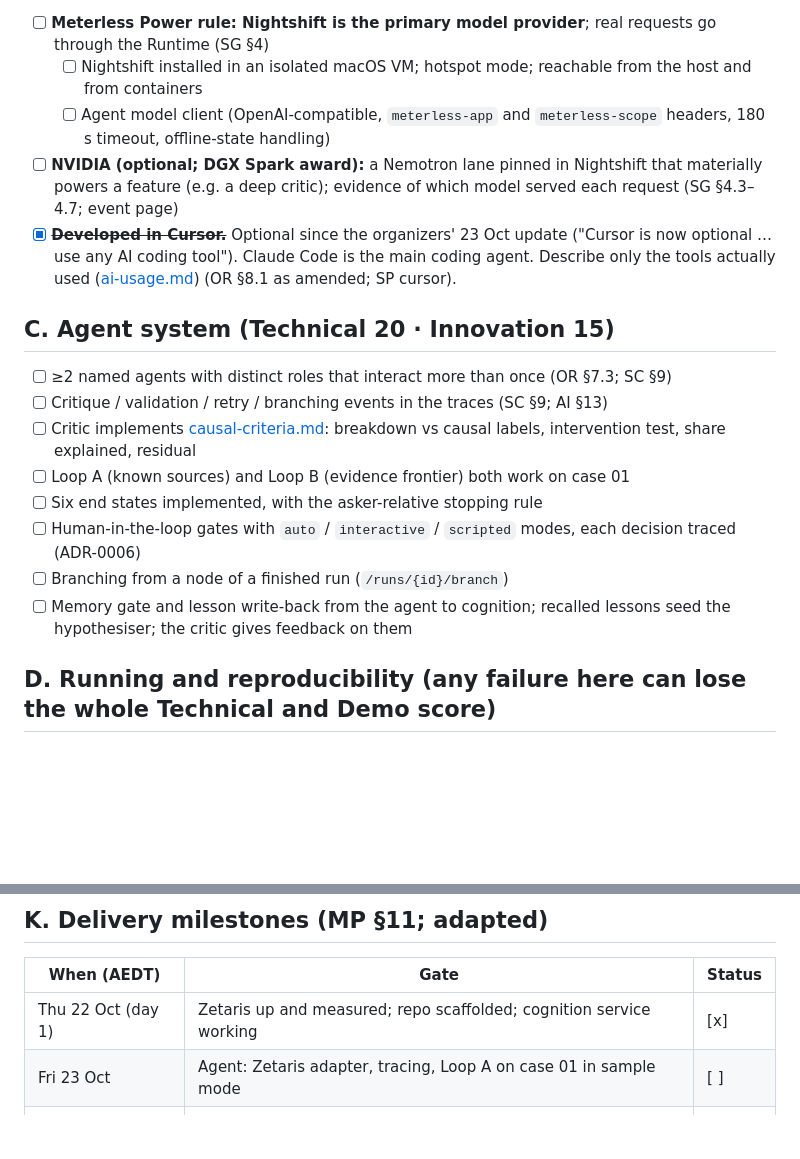
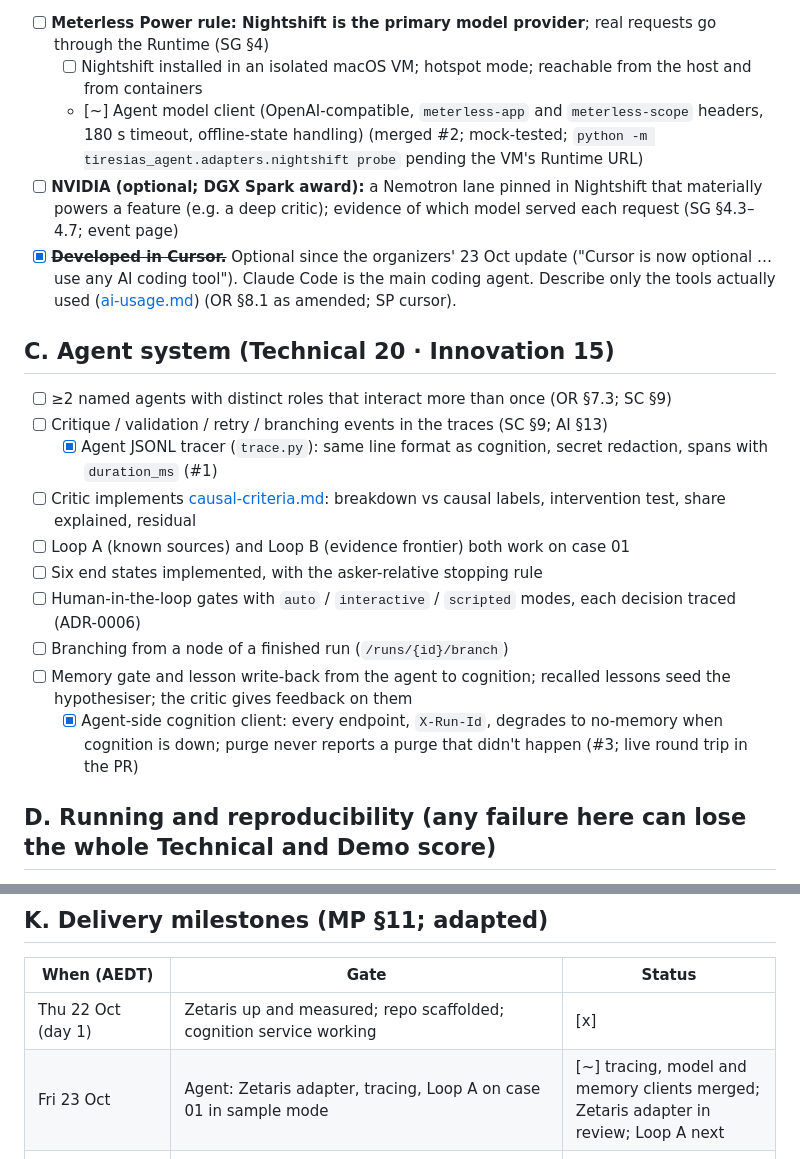
Before and after one commit to Palmlore/Tiresias, a Markdown page: docs/CHECKLIST.md, 2 parts joined by grey strips. Drawn GitHub-style; blank space fills up the shorter version.

Commit message:
Status after wave 1 (#1 tracer+models, #2 Nightshift client, #3 cognition client)
Co-Authored-By: Claude Opus 5.5 <noreply@anthropic.com>

```diff
--- a/docs/CHECKLIST.md
+++ b/docs/CHECKLIST.md
@@ -41,19 +41,21 @@ Updated **2026-10-23 AEDT** (build day 2). Work now lands through DuelLoop-revie
   - [ ] User-facing feature: cold → warm → purge → cold memory demo through `/run`
 - [ ] **Meterless Power rule: Nightshift is the primary model provider**; real requests go through the Runtime (SG §4)
   - [ ] Nightshift installed in an isolated macOS VM; hotspot mode; reachable from the host and from containers
-  - [ ] Agent model client (OpenAI-compatible, `meterless-app` and `meterless-scope` headers, 180 s timeout, offline-state handling)
+  - [~] Agent model client (OpenAI-compatible, `meterless-app` and `meterless-scope` headers, 180 s timeout, offline-state handling) (merged #2; mock-tested; `python -m tiresias_agent.adapters.nightshift probe` pending the VM's Runtime URL)
 - [ ] **NVIDIA (optional; DGX Spark award):** a Nemotron lane pinned in Nightshift that materially powers a feature (e.g. a deep critic); evidence of which model served each request (SG §4.3–4.7; event page)
 - [x] ~~**Developed in Cursor.**~~ Optional since the organizers' 23 Oct update ("Cursor is now optional … use any AI coding tool"). Claude Code is the main coding agent. Describe only the tools actually used ([ai-usage.md](ai-usage.md)) (OR §8.1 as amended; SP cursor).
 
 ## C. Agent system (Technical 20 · Innovation 15)
 - [ ] ≥2 named agents with distinct roles that interact more than once (OR §7.3; SC §9)
 - [ ] Critique / validation / retry / branching events in the traces (SC §9; AI §13)
+  - [x] Agent JSONL tracer (`trace.py`): same line format as cognition, secret redaction, spans with `duration_ms` (#1)
 - [ ] Critic implements [causal-criteria.md](causal-criteria.md): breakdown vs causal labels, intervention test, share explained, residual
 - [ ] Loop A (known sources) and Loop B (evidence frontier) both work on case 01
 - [ ] Six end states implemented, with the asker-relative stopping rule
 - [ ] Human-in-the-loop gates with `auto` / `interactive` / `scripted` modes, each decision traced (ADR-0006)
 - [ ] Branching from a node of a finished run (`/runs/{id}/branch`)
 - [ ] Memory gate and lesson write-back from the agent to cognition; recalled lessons seed the hypothesiser; the critic gives feedback on them
+  - [x] Agent-side cognition client: every endpoint, `X-Run-Id`, degrades to no-memory when cognition is down; purge never reports a purge that didn't happen (#3; live round trip in the PR)
 
 ## D. Running and reproducibility (any failure here can lose the whole Technical and Demo score)
 - [~] Programmatic entry point: `POST /run`, JSON in and out, bound to `0.0.0.0`, structured errors (TE §2; SC §5) (contract drafted; `/run` returns 501)
@@ -113,7 +115,7 @@ Updated **2026-10-23 AEDT** (build day 2). Work now lands through DuelLoop-revie
 | When (AEDT) | Gate | Status |
 |---|---|---|
 | Thu 22 Oct (day 1) | Zetaris up and measured; repo scaffolded; cognition service working | [x] |
-| Fri 23 Oct | Agent: Zetaris adapter, tracing, Loop A on case 01 in sample mode | [ ] |
+| Fri 23 Oct | Agent: Zetaris adapter, tracing, Loop A on case 01 in sample mode | [~] tracing, model and memory clients merged; Zetaris adapter in review; Loop A next |
 | Sat 24 Oct | Loop B live; critic rules; Nightshift client; 3 cases end to end | [ ] |
 | Sun 25 Oct (day-4 checkpoint) | Runs locally **and** in Docker; sample mode with an empty `.env`; memory demo; fresh-clone validation; first judge install test on the clean Tahoe VM. More than 3 gaps means cut scope. | [ ] |
 | Mon 26 Oct | Freeze architecture. Branching and asker profiles polish; outputs and traces committed; README final | [ ] |
```
Also changed, not shown: AGENTS.md (+2 -2 lines).
